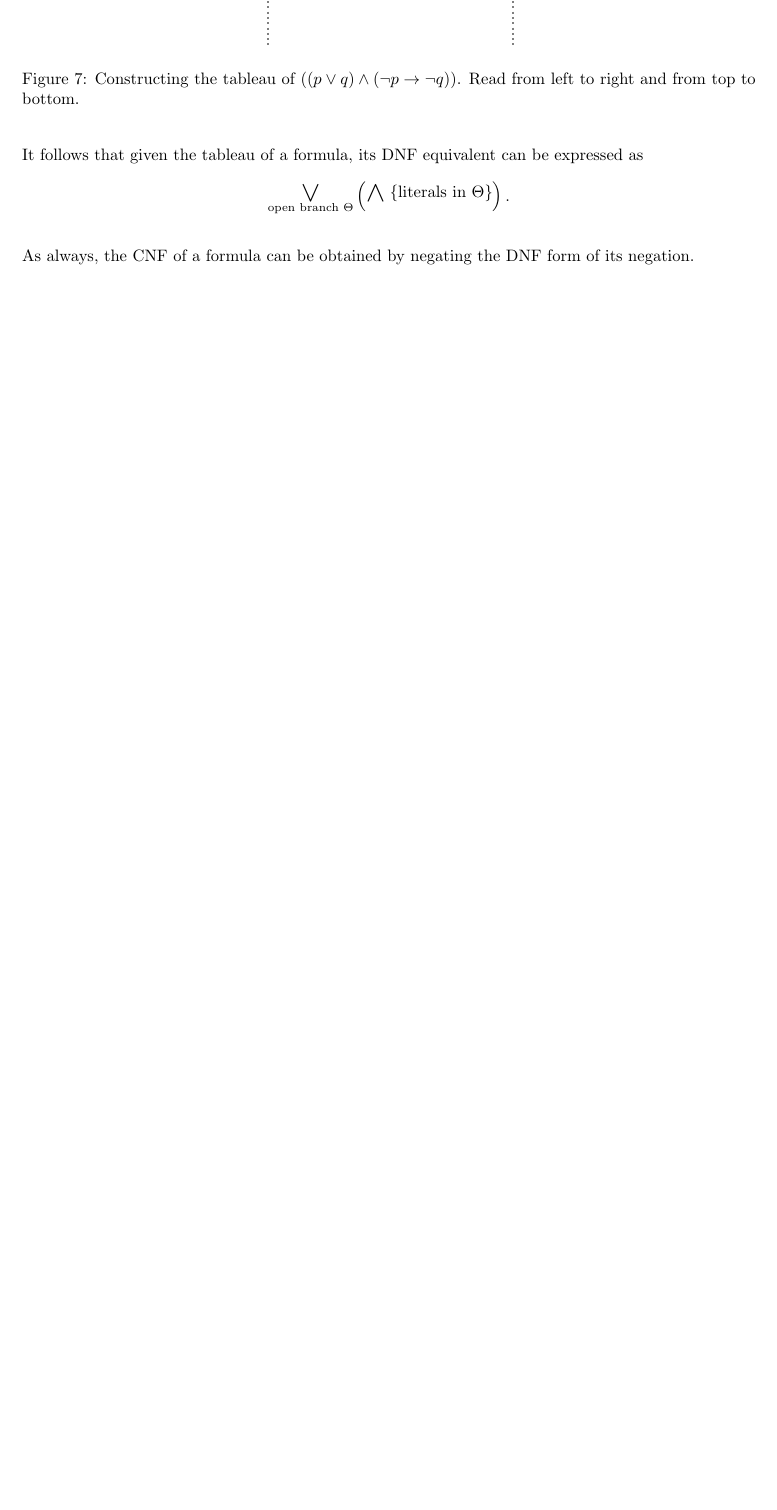
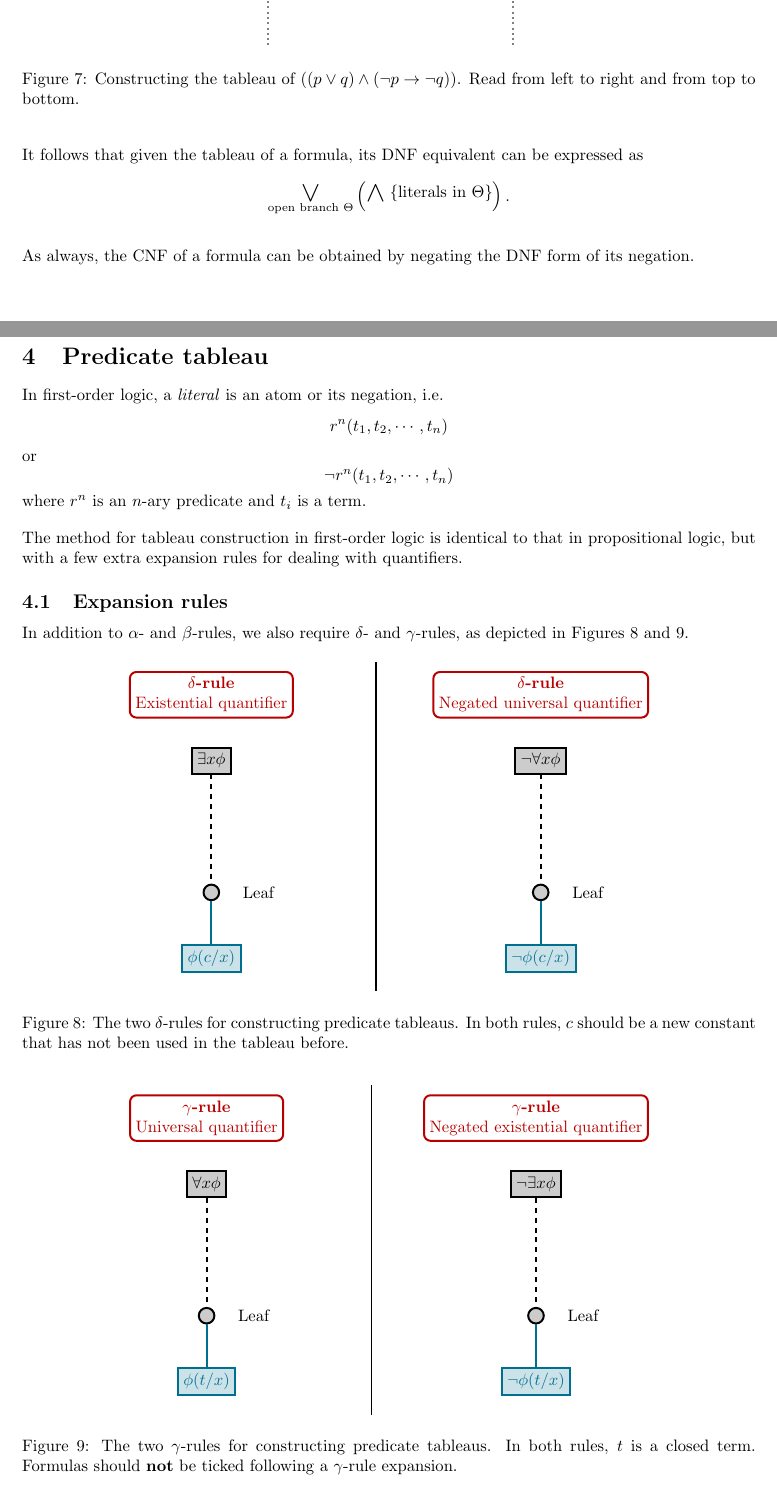
Before and after one commit to raphaellith/LogicNotes, a LaTeX document (main.tex, which reads Sections/04_PredicateTableau.tex): part of page 14 of 14 before the commit and two parts of pages 14 and 15 of 18 after it, the two joined at a grey line, cut so that both start at the same text, the shorter picture padded with empty space. Compiled offline with pdfLaTeX.

Commit message:
finished sec4

```diff
--- /dev/null
+++ b/Sections/04_PredicateTableau.tex
@@ -0,0 +1,98 @@
+\section{Predicate tableau}
+
+In first-order logic, a \emph{literal} is an atom or its negation, i.e.
+%
+\[r^n (t_1, t_2, \cdots, t_n)\]
+or
+\[\neg r^n (t_1, t_2, \cdots, t_n)\]
+%
+where \(r^n\) is an \(n\)-ary predicate and \(t_i\) is a term.
+
+The method for tableau construction in first-order logic is identical to that in propositional logic, but with a few extra expansion rules for dealing with quantifiers.
+
+
+\subsection{Expansion rules}
+
+In addition to \(\alpha\)- and \(\beta\)-rules, we also require \(\delta\)- and \(\gamma\)-rules, as depicted in Figures \ref{fig:Ch04-delta-rules} and \ref{fig:Ch04-gamma-rules}.
+
+
+\begin{figure}[H]
+    \centering
+    \begin{tikzpicture}[scale=1.4]
+        \begin{scope}[shift={(0, 0)}]
+            \node (root) at (0, 1)[draw=BrickRed, very thick, BrickRed, rounded corners, align=center] {\textbf{\(\delta\)-rule} \\ Existential quantifier};
+
+            \node (root) at (0, 0)[draw=black, very thick, fill=black!20] {\(\exists x \phi\)};
+
+            \node (leaf) at (0, -2)[circle, draw=black, very thick, fill=black!20] {};
+
+            \node [right of=leaf, black] {Leaf};
+
+            \draw[dashed, very thick] (root) -- (leaf);
+
+            \node (child1) at (0, -3)[draw=MidnightBlue, very thick, MidnightBlue, fill=MidnightBlue!20] {\(\phi(c/ x)\)};
+
+            \draw[very thick, MidnightBlue] (leaf) -- (child1);
+        \end{scope}
+
+        \begin{scope}[shift={(5, 0)}]
+            \node (root) at (0, 1)[draw=BrickRed, very thick, BrickRed, rounded corners, align=center] {\textbf{\(\delta\)-rule} \\ Negated universal quantifier};
+
+            \node (root) at (0, 0)[draw=black, very thick, fill=black!20] {\(\neg\forall x \phi\)};
+
+            \node (leaf) at (0, -2)[circle, draw=black, very thick, fill=black!20] {};
+
+            \node [right of=leaf, black] {Leaf};
+
+            \draw[dashed, very thick] (root) -- (leaf);
+
+            \node (child1) at (0, -3)[draw=MidnightBlue, very thick, MidnightBlue, fill=MidnightBlue!20] {\(\neg\phi(c/ x)\)};
+
+            \draw[very thick, MidnightBlue] (leaf) -- (child1);
+        \end{scope}
+
+        \draw[thick] (2.5, 1.5) -- (2.5, -3.5);
+    \end{tikzpicture}
+    \caption{The two \(\delta\)-rules for constructing predicate tableaus. In both rules, \(c\) should be a new constant that has not been used in the tableau before.}
+    \label{fig:Ch04-delta-rules}
+\end{figure}
+
+
+\begin{figure}[H]
+    \centering
+    \begin{tikzpicture}[scale=1.4]
+        \begin{scope}[shift={(0, 0)}]
+            \node (root) at (0, 1)[draw=BrickRed, very thick, BrickRed, rounded corners, align=center] {\textbf{\(\gamma\)-rule} \\ Universal quantifier};
+
+            \node (root) at (0, 0)[draw=black, very thick, fill=black!20] {\(\forall x \phi\)};
+
+            \node (leaf) at (0, -2)[circle, draw=black, very thick, fill=black!20] {};
+
+            \node [right of=leaf, black] {Leaf};
+
+            \draw[dashed, very thick] (root) -- (leaf);
+
+            \node (child1) at (0, -3)[draw=MidnightBlue, very thick, MidnightBlue, fill=MidnightBlue!20] {\(\phi(t/x)\)};
+
+            \draw[very thick, MidnightBlue] (leaf) -- (child1);
+        \end{scope}
+
+        \begin{scope}[shift={(5, 0)}]
+            \node (root) at (0, 1)[draw=BrickRed, very thick, BrickRed, rounded corners, align=center] {\textbf{\(\gamma\)-rule} \\ Negated existential quantifier};
+
+            \node (root) at (0, 0)[draw=black, very thick, fill=black!20] {\(\neg\exists x \phi\)};
+
+            \node (leaf) at (0, -2)[circle, draw=black, very thick, fill=black!20] {};
+
+            \node [right of=leaf, black] {Leaf};
+
+            \draw[dashed, very thick] (root) -- (leaf);
+
+            \node (child1) at (0, -3)[draw=MidnightBlue, very thick, MidnightBlue, fill=MidnightBlue!20] {\(\neg\phi(t/ x)\)};
+
+            \draw[very thick, MidnightBlue] (leaf) -- (child1);
+        \end{scope}
+
+        \draw[thick] (2.5, 1.5) -- (2.5, -3.5);
+    \end{tikzpicture}
+    \caption{The two \(\gamma\)-rules for constructing predicate tableaus. In both rules, \(t\) is a closed term. Formulas should \textbf{not} be ticked following a \(\gamma\)-rule expansion.}
```
Also changed, not shown: main.tex (+3 -0 lines), Images/04a_NonterminatingPredicateTableau.png (added), main.pdf, Sections/04_PredicateTableau.tex (146 more changed lines), 5 other files.
